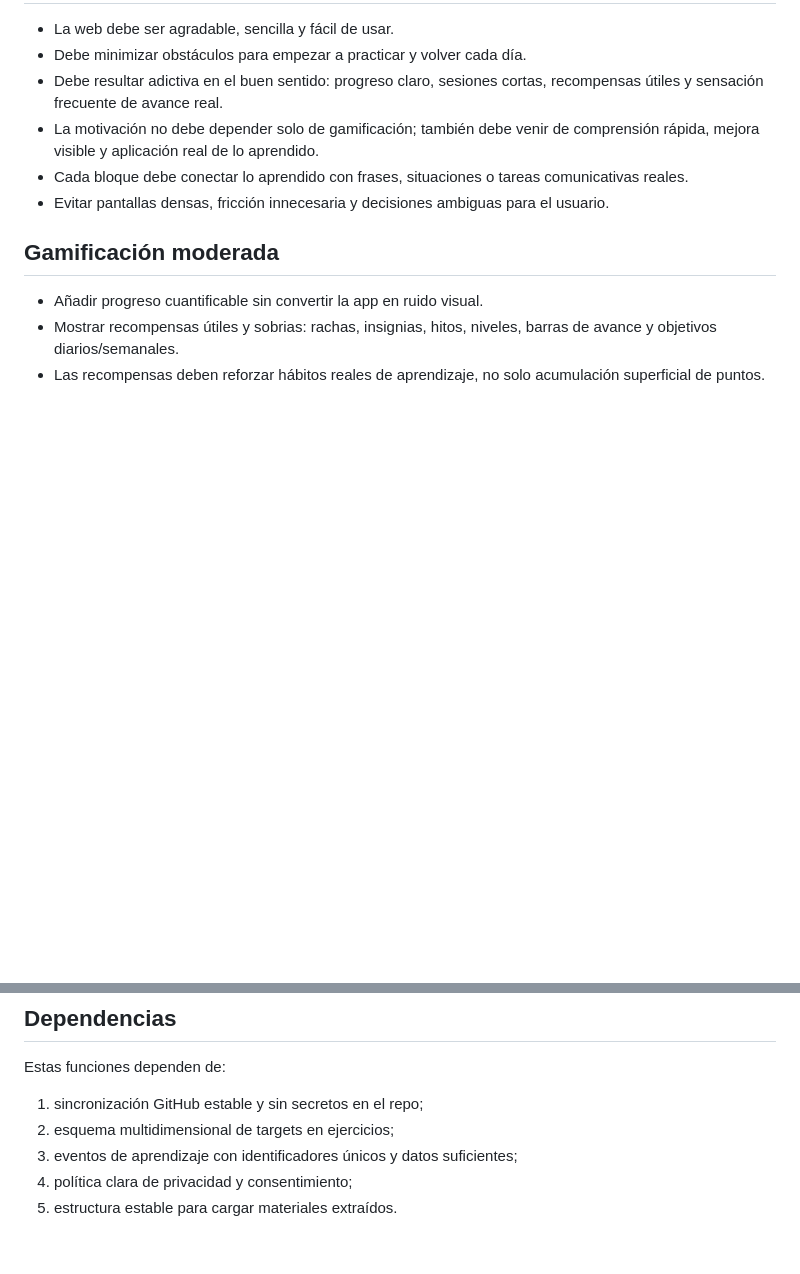
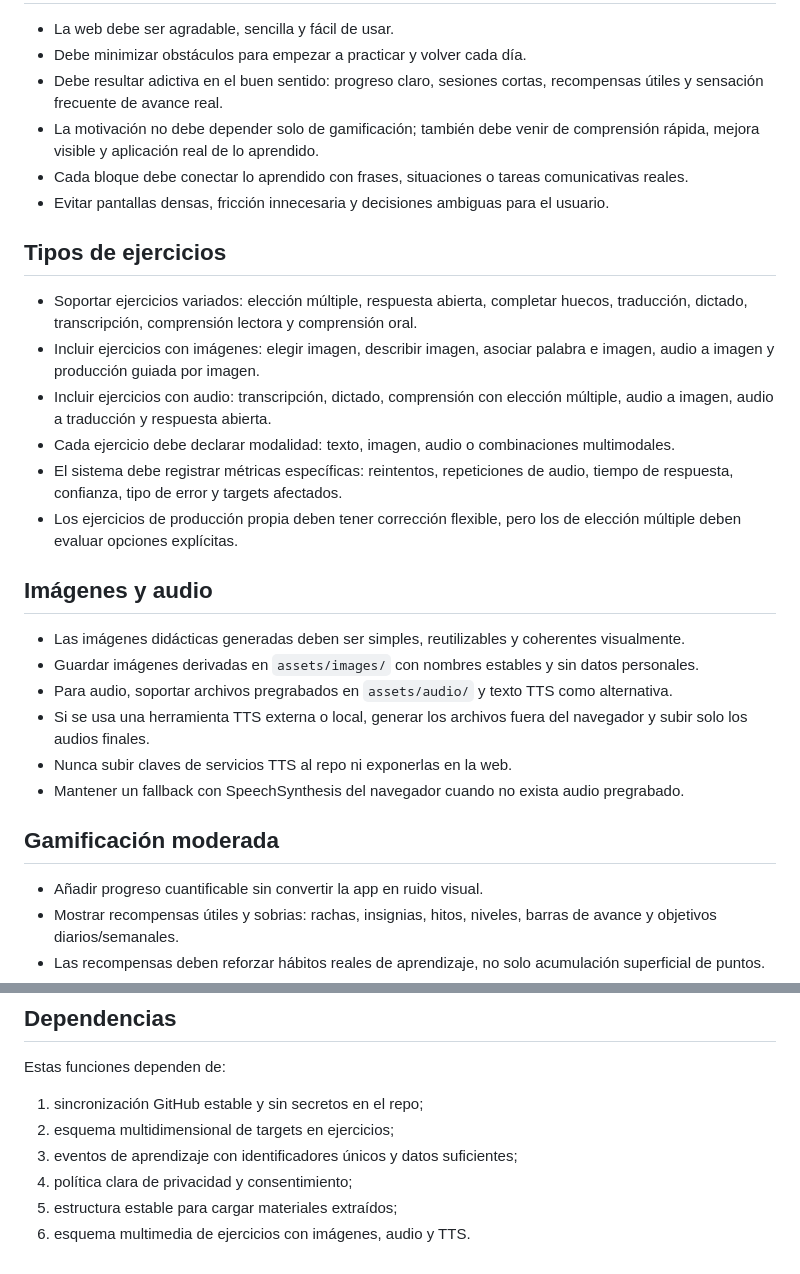
Before and after one commit to Paruski/paruski, a Markdown page: docs/product-roadmap.md, 2 parts joined by grey strips. GitHub-like rendering; blank space fills up the shorter version.

Commit message:
Document multimedia exercise ideas

```diff
--- a/docs/product-roadmap.md
+++ b/docs/product-roadmap.md
@@ -33,6 +33,24 @@ Este documento recoge requisitos de producto para implementar después de estabi
 - Cada bloque debe conectar lo aprendido con frases, situaciones o tareas comunicativas reales.
 - Evitar pantallas densas, fricción innecesaria y decisiones ambiguas para el usuario.
 
+## Tipos de ejercicios
+
+- Soportar ejercicios variados: elección múltiple, respuesta abierta, completar huecos, traducción, dictado, transcripción, comprensión lectora y comprensión oral.
+- Incluir ejercicios con imágenes: elegir imagen, describir imagen, asociar palabra e imagen, audio a imagen y producción guiada por imagen.
+- Incluir ejercicios con audio: transcripción, dictado, comprensión con elección múltiple, audio a imagen, audio a traducción y respuesta abierta.
+- Cada ejercicio debe declarar modalidad: texto, imagen, audio o combinaciones multimodales.
+- El sistema debe registrar métricas específicas: reintentos, repeticiones de audio, tiempo de respuesta, confianza, tipo de error y targets afectados.
+- Los ejercicios de producción propia deben tener corrección flexible, pero los de elección múltiple deben evaluar opciones explícitas.
+
+## Imágenes y audio
+
+- Las imágenes didácticas generadas deben ser simples, reutilizables y coherentes visualmente.
+- Guardar imágenes derivadas en `assets/images/` con nombres estables y sin datos personales.
+- Para audio, soportar archivos pregrabados en `assets/audio/` y texto TTS como alternativa.
+- Si se usa una herramienta TTS externa o local, generar los archivos fuera del navegador y subir solo los audios finales.
+- Nunca subir claves de servicios TTS al repo ni exponerlas en la web.
+- Mantener un fallback con SpeechSynthesis del navegador cuando no exista audio pregrabado.
+
 ## Gamificación moderada
 
 - Añadir progreso cuantificable sin convertir la app en ruido visual.
@@ -56,4 +74,5 @@ Estas funciones dependen de:
 2. esquema multidimensional de targets en ejercicios;
 3. eventos de aprendizaje con identificadores únicos y datos suficientes;
 4. política clara de privacidad y consentimiento;
-5. estructura estable para cargar materiales extraídos.
+5. estructura estable para cargar materiales extraídos;
+6. esquema multimedia de ejercicios con imágenes, audio y TTS.
```
